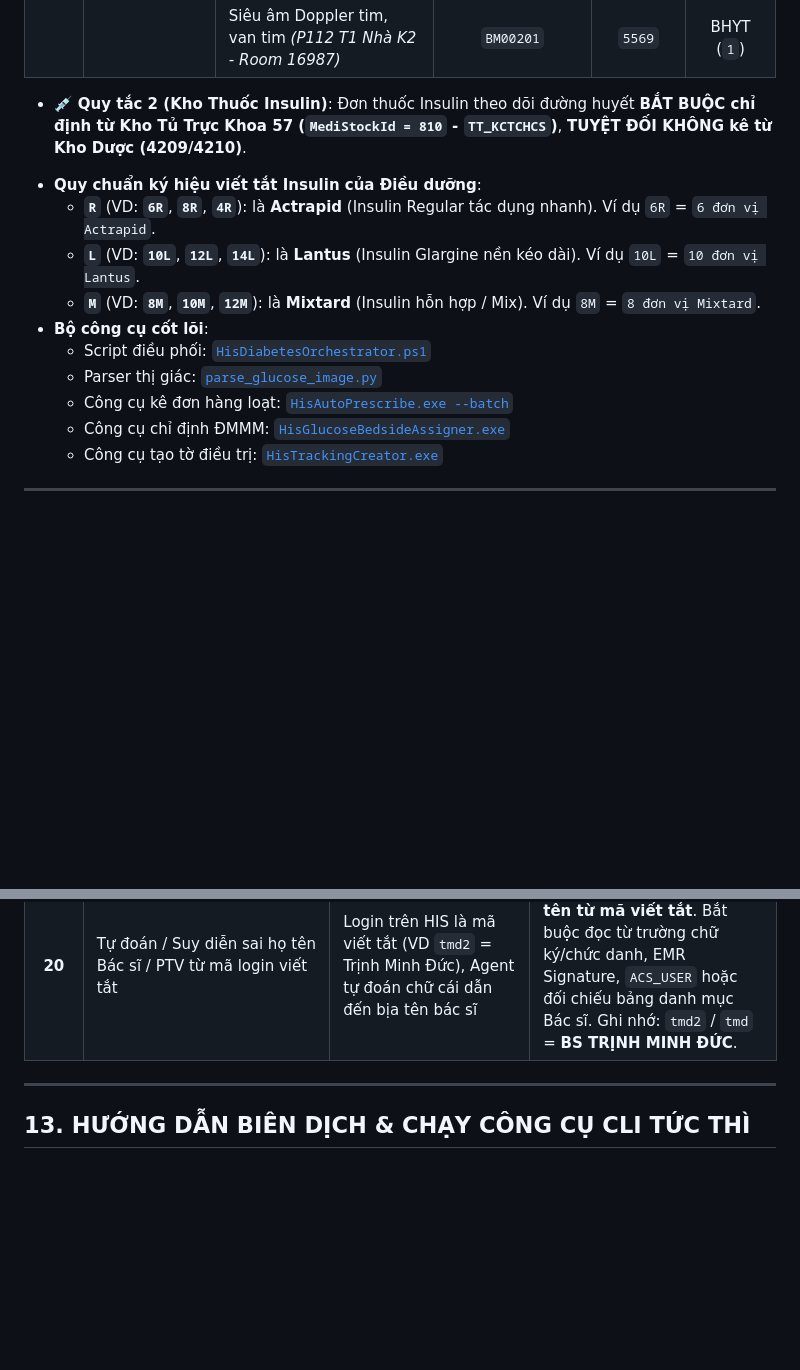
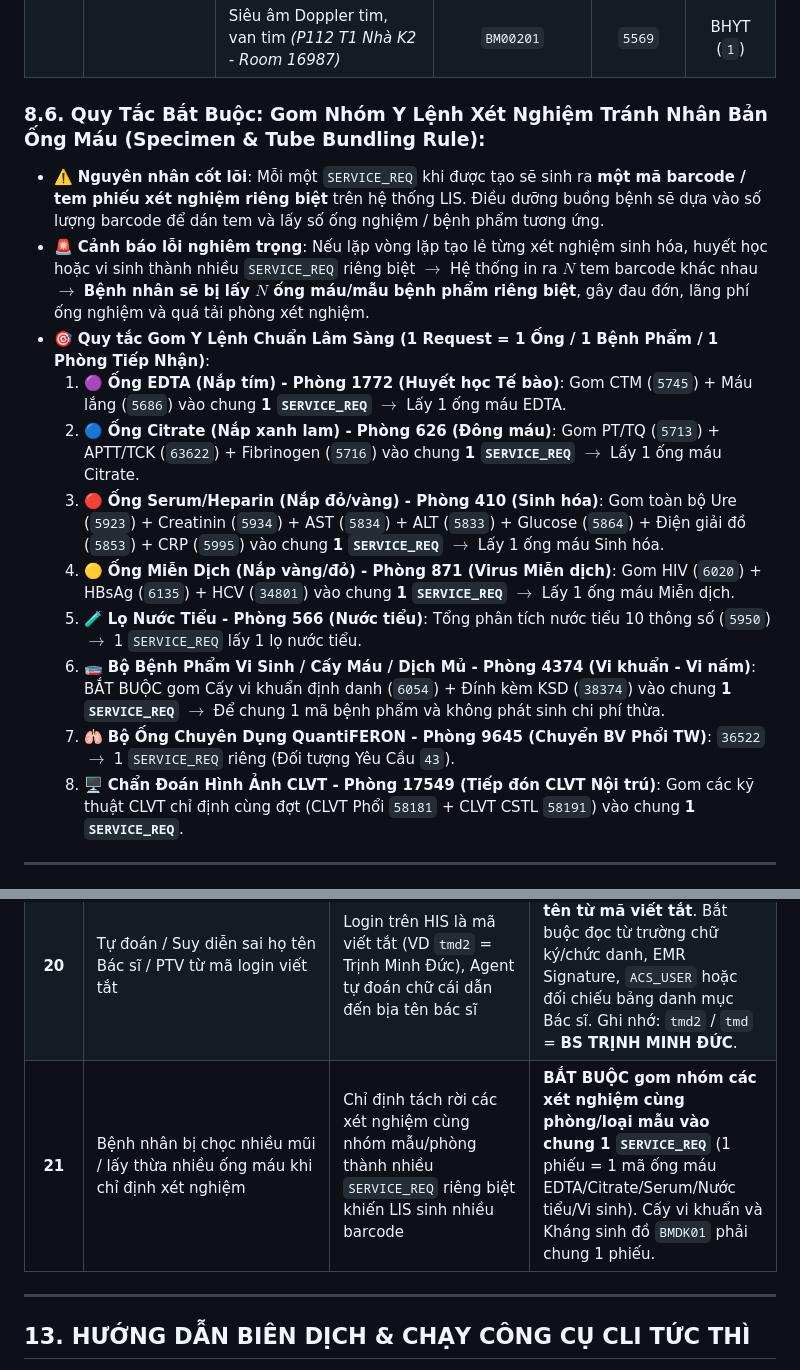
Before and after one commit to onthibacsinoitru9999-coder/hisx64-crossover, a Markdown page: HIS_AI_INTEGRATION_PLAYBOOK.md, 2 parts joined by grey strips. Drawn GitHub-style; blank space fills up the shorter version.

Commit message:
docs(cls): cap nhat quy tac gom nhom xet nghiem tranh nhan ban barcode ong mau Gotcha 21

```diff
--- a/HIS_AI_INTEGRATION_PLAYBOOK.md
+++ b/HIS_AI_INTEGRATION_PLAYBOOK.md
@@ -389,17 +389,18 @@ var result = adapter.PostData<HisTrackingSDO>("api/HisTracking/Create", ApiConsu
 | | | Đo mật độ xương DEXA [1 vị trí] *(P202 - Nhà K2 - Room 6462)* | `BM08084` | `160` | BHYT (`1`) |
 | | | Siêu âm Doppler tim, van tim *(P112 T1 Nhà K2 - Room 16987)* | `BM00201` | `5569` | BHYT (`1`) |
 
-- 💉 **Quy tắc 2 (Kho Thuốc Insulin)**: Đơn thuốc Insulin theo dõi đường huyết **BẮT BUỘC chỉ định từ Kho Tủ Trực Khoa 57 (`MediStockId = 810` - `TT_KCTCHCS`)**, **TUYỆT ĐỐI KHÔNG kê từ Kho Dược (4209/4210)**.
-* **Quy chuẩn ký hiệu viết tắt Insulin của Điều dưỡng**:
-  - **`R`** (VD: **`6R`**, **`8R`**, **`4R`**): là **Actrapid** (Insulin Regular tác dụng nhanh). Ví dụ `6R` = `6 đơn vị Actrapid`.
-  - **`L`** (VD: **`10L`**, **`12L`**, **`14L`**): là **Lantus** (Insulin Glargine nền kéo dài). Ví dụ `10L` = `10 đơn vị Lantus`.
-  - **`M`** (VD: **`8M`**, **`10M`**, **`12M`**): là **Mixtard** (Insulin hỗn hợp / Mix). Ví dụ `8M` = `8 đơn vị Mixtard`.
-* **Bộ công cụ cốt lõi**:
-  - Script điều phối: [`HisDiabetesOrchestrator.ps1`](file:///d:/his/his-x64-28-11fix%20GDYK/his-x64/HisDiabetesOrchestrator.ps1)
-  - Parser thị giác: [`parse_glucose_image.py`](file:///d:/his/his-x64-28-11fix%20GDYK/his-x64/parse_glucose_image.py)
-  - Công cụ kê đơn hàng loạt: [`HisAutoPrescribe.exe --batch`](file:///d:/his/his-x64-28-11fix%20GDYK/his-x64/HisAutoPrescribe.exe)
-  - Công cụ chỉ định ĐMMM: [`HisGlucoseBedsideAssigner.exe`](file:///d:/his/his-x64-28-11fix%20GDYK/his-x64/.agents/skills/his-clinical-operations/scripts/HisGlucoseBedsideAssigner.exe)
-  - Công cụ tạo tờ điều trị: [`HisTrackingCreator.exe`](file:///d:/his/his-x64-28-11fix%20GDYK/his-x64/.agents/skills/his-clinical-operations/scripts/HisTrackingCreator.exe)
+### 8.6. Quy Tắc Bắt Buộc: Gom Nhóm Y Lệnh Xét Nghiệm Tránh Nhân Bản Ống Máu (Specimen & Tube Bundling Rule):
+* ⚠️ **Nguyên nhân cốt lõi**: Mỗi một `SERVICE_REQ` khi được tạo sẽ sinh ra **một mã barcode / tem phiếu xét nghiệm riêng biệt** trên hệ thống LIS. Điều dưỡng buồng bệnh sẽ dựa vào số lượng barcode để dán tem và lấy số ống nghiệm / bệnh phẩm tương ứng.
+* 🚨 **Cảnh báo lỗi nghiêm trọng**: Nếu lặp vòng lặp tạo lẻ từng xét nghiệm sinh hóa, huyết học hoặc vi sinh thành nhiều `SERVICE_REQ` riêng biệt $\rightarrow$ Hệ thống in ra $N$ tem barcode khác nhau $\rightarrow$ **Bệnh nhân sẽ bị lấy $N$ ống máu/mẫu bệnh phẩm riêng biệt**, gây đau đớn, lãng phí ống nghiệm và quá tải phòng xét nghiệm.
+* 🎯 **Quy tắc Gom Y Lệnh Chuẩn Lâm Sàng (1 Request = 1 Ống / 1 Bệnh Phẩm / 1 Phòng Tiếp Nhận)**:
+  1. 🟣 **Ống EDTA (Nắp tím) - Phòng 1772 (Huyết học Tế bào)**: Gom CTM (`5745`) + Máu lắng (`5686`) vào chung **1 `SERVICE_REQ`** $\rightarrow$ Lấy 1 ống máu EDTA.
+  2. 🔵 **Ống Citrate (Nắp xanh lam) - Phòng 626 (Đông máu)**: Gom PT/TQ (`5713`) + APTT/TCK (`63622`) + Fibrinogen (`5716`) vào chung **1 `SERVICE_REQ`** $\rightarrow$ Lấy 1 ống máu Citrate.
+  3. 🔴 **Ống Serum/Heparin (Nắp đỏ/vàng) - Phòng 410 (Sinh hóa)**: Gom toàn bộ Ure (`5923`) + Creatinin (`5934`) + AST (`5834`) + ALT (`5833`) + Glucose (`5864`) + Điện giải đồ (`5853`) + CRP (`5995`) vào chung **1 `SERVICE_REQ`** $\rightarrow$ Lấy 1 ống máu Sinh hóa.
+  4. 🟡 **Ống Miễn Dịch (Nắp vàng/đỏ) - Phòng 871 (Virus Miễn dịch)**: Gom HIV (`6020`) + HBsAg (`6135`) + HCV (`34801`) vào chung **1 `SERVICE_REQ`** $\rightarrow$ Lấy 1 ống máu Miễn dịch.
+  5. 🧪 **Lọ Nước Tiểu - Phòng 566 (Nước tiểu)**: Tổng phân tích nước tiểu 10 thông số (`5950`) $\rightarrow$ 1 `SERVICE_REQ` lấy 1 lọ nước tiểu.
+  6. 🧫 **Bộ Bệnh Phẩm Vi Sinh / Cấy Máu / Dịch Mủ - Phòng 4374 (Vi khuẩn - Vi nấm)**: BẮT BUỘC gom Cấy vi khuẩn định danh (`6054`) + Đính kèm KSD (`38374`) vào chung **1 `SERVICE_REQ`** $\rightarrow$ Để chung 1 mã bệnh phẩm và không phát sinh chi phí thừa.
+  7. 🫁 **Bộ Ống Chuyên Dụng QuantiFERON - Phòng 9645 (Chuyển BV Phổi TW)**: `36522` $\rightarrow$ 1 `SERVICE_REQ` riêng (Đối tượng Yêu Cầu `43`).
+  8. 🖥️ **Chẩn Đoán Hình Ảnh CLVT - Phòng 17549 (Tiếp đón CLVT Nội trú)**: Gom các kỹ thuật CLVT chỉ định cùng đợt (CLVT Phổi `58181` + CLVT CSTL `58191`) vào chung **1 `SERVICE_REQ`**.
 
 ---
 
@@ -466,6 +467,7 @@ Bệnh viện đã chuyển đổi toàn bộ danh mục sang hệ 5 ký tự ch
 | **18**| Kê thuốc nhóm PPI (Nexium, Pantoloc...) bị xuất toán BHYT | Hồ sơ bệnh án thiếu chẩn đoán phụ bệnh lý dạ dày (`K29`, `K25`, `K21`...) | Nếu chưa có chẩn đoán dạ dày, **chưa được tự ý kê PPI** mà phải **đề xuất Bác sĩ bổ sung chẩn đoán phụ** trước khi kê đơn |
 | **19**| Bệnh nhân mới vào viện buổi chiều bị chậm thuốc sáng hôm sau | Thuốc kê từ Kho Dược (4209/4210/804) sau 14h chiều thì 10h sáng mai mới duyệt trả | **Chia đơn làm 2 phần**: Phần không có tủ trực kê từ Kho Dược; Phần có trong Tủ trực 57 (810) **đề xuất sáng mai BS vào kê tủ trực dùng ngay cữ sáng** |
 | **20**| Tự đoán / Suy diễn sai họ tên Bác sĩ / PTV từ mã login viết tắt | Login trên HIS là mã viết tắt (VD `tmd2` = Trịnh Minh Đức), Agent tự đoán chữ cái dẫn đến bịa tên bác sĩ | **Tuyệt đối KHÔNG tự đoán tên từ mã viết tắt**. Bắt buộc đọc từ trường chữ ký/chức danh, EMR Signature, `ACS_USER` hoặc đối chiếu bảng danh mục Bác sĩ. Ghi nhớ: `tmd2` / `tmd` = **BS TRỊNH MINH ĐỨC**. |
+| **21**| Bệnh nhân bị chọc nhiều mũi / lấy thừa nhiều ống máu khi chỉ định xét nghiệm | Chỉ định tách rời các xét nghiệm cùng nhóm mẫu/phòng thành nhiều `SERVICE_REQ` riêng biệt khiến LIS sinh nhiều barcode | **BẮT BUỘC gom nhóm các xét nghiệm cùng phòng/loại mẫu vào chung 1 `SERVICE_REQ`** (1 phiếu = 1 mã ống máu EDTA/Citrate/Serum/Nước tiểu/Vi sinh). Cấy vi khuẩn và Kháng sinh đồ `BMDK01` phải chung 1 phiếu. |
 
 ---
 
```
